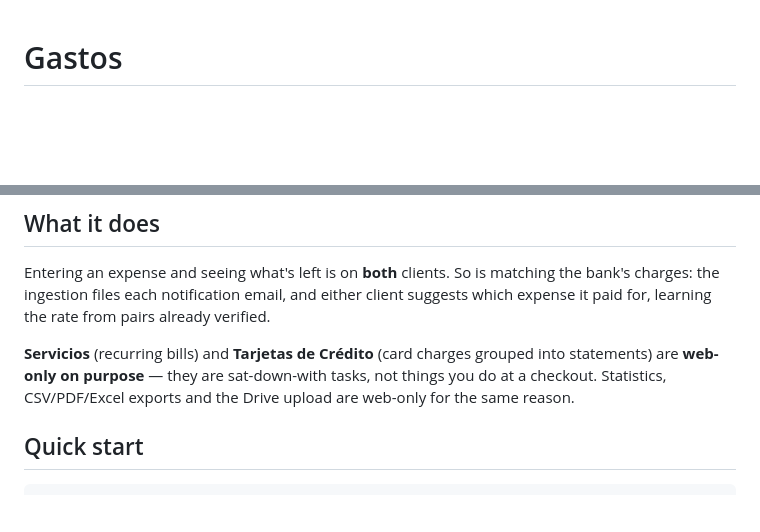
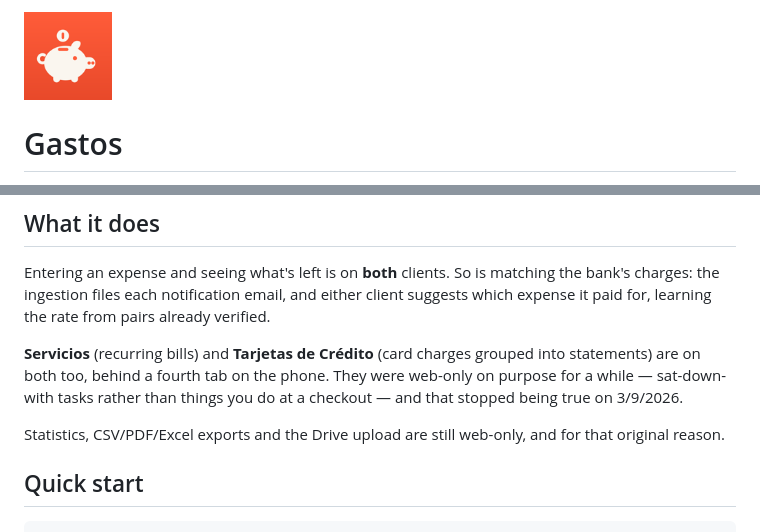
Before and after one commit to criscardozo/gastos, a Markdown page: README.md, 2 parts joined by grey strips. Rendered like a GitHub page; pictures changed too: docs/assets/icon.png (added); blank space fills up the shorter version.

Commit message:
docs(readme): the app's icon, and Servicios stopped being web-only
The icon is the 1024 app icon scaled to 128 — the same artwork the phone shows,
so the README and the home screen cannot disagree about what this app looks
like.

And a claim that was true when written and had not been true for eleven days:
Servicios and Tarjetas were web-only on purpose, and landed on iOS on 3/9/2026
behind a fourth tab. The paragraph now says both halves — that they are on both
clients, and what the original reason was — because the reason still holds for
statistics and the exports, which ARE still web-only. Deleting the sentence
would have taken the reasoning with it.

This is the class this repo keeps finding: not a sentence that was wrong, one
that expired. Nothing executes a README.

```diff
--- a/README.md
+++ b/README.md
@@ -1,3 +1,5 @@
+<img src="docs/assets/icon.png" alt="" width="88">
+
 # Gastos
 
 Household expense tracker for two people sharing one weekly/fortnightly budget.
@@ -26,9 +28,12 @@ client suggests which expense it paid for, learning the rate from pairs already
 verified.
 
 **Servicios** (recurring bills) and **Tarjetas de Crédito** (card charges grouped
-into statements) are **web-only on purpose** — they are sat-down-with tasks, not
-things you do at a checkout. Statistics, CSV/PDF/Excel exports and the Drive
-upload are web-only for the same reason.
+into statements) are on both too, behind a fourth tab on the phone. They were
+web-only on purpose for a while — sat-down-with tasks rather than things you do
+at a checkout — and that stopped being true on 3/9/2026.
+
+Statistics, CSV/PDF/Excel exports and the Drive upload are still web-only, and
+for that original reason.
 
 ## Quick start
 
```
